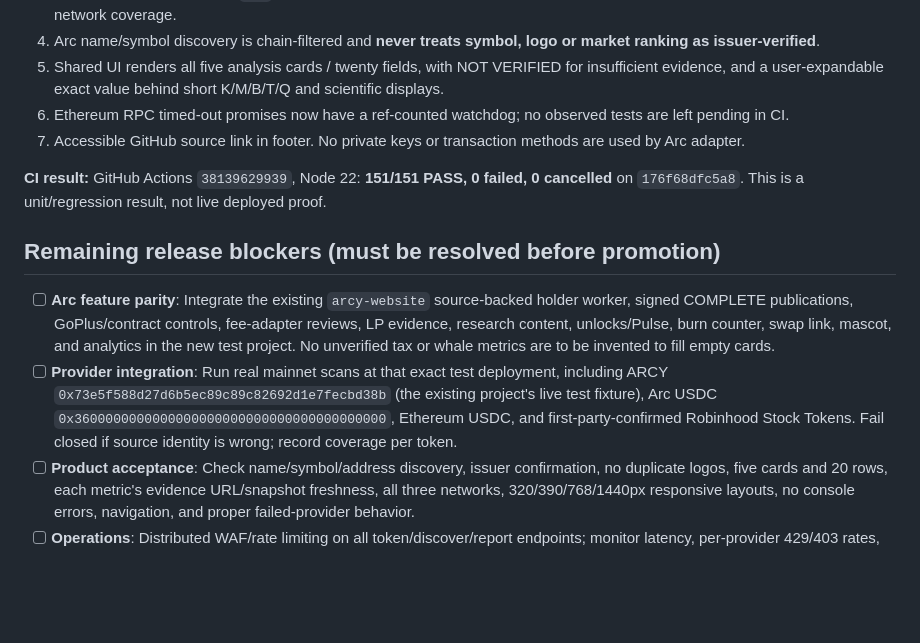
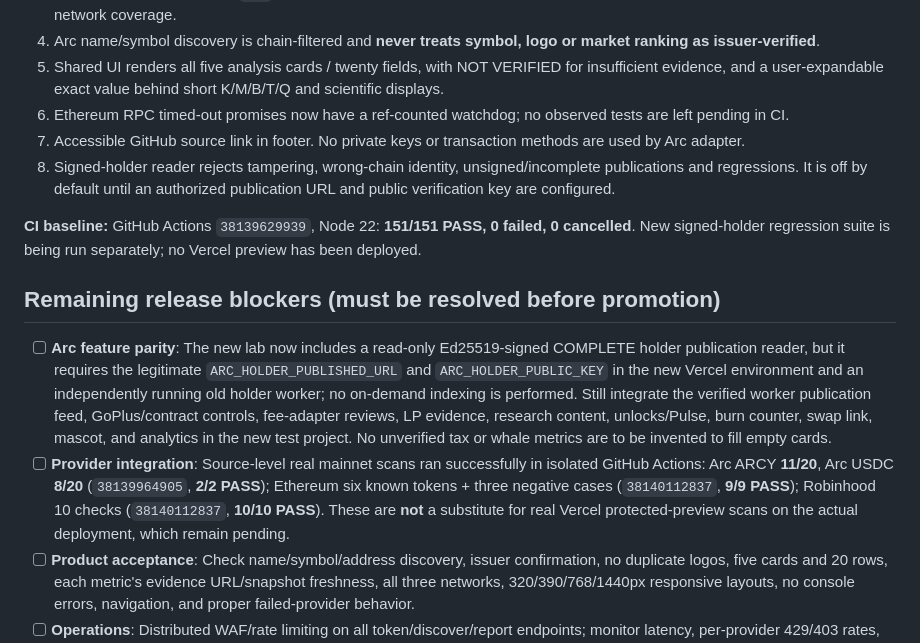
Before and after one commit to arcycoin-glitch/arcy-search, a Markdown page: eth-lab/THREE_CHAIN_RELEASE_GATES.md, the part around the change. Drawn GitHub-style; blank space fills up the shorter version.

Commit message:
Record real three-chain mainnet acceptance and signed holder publication release gates

```diff
--- a/eth-lab/THREE_CHAIN_RELEASE_GATES.md
+++ b/eth-lab/THREE_CHAIN_RELEASE_GATES.md
@@ -14,12 +14,13 @@
 5. Shared UI renders all five analysis cards / twenty fields, with NOT VERIFIED for insufficient evidence, and a user-expandable exact value behind short K/M/B/T/Q and scientific displays.
 6. Ethereum RPC timed-out promises now have a ref-counted watchdog; no observed tests are left pending in CI.
 7. Accessible GitHub source link in footer. No private keys or transaction methods are used by Arc adapter.
+8. Signed-holder reader rejects tampering, wrong-chain identity, unsigned/incomplete publications and regressions. It is off by default until an authorized publication URL and public verification key are configured.
 
-**CI result:** GitHub Actions `38139629939`, Node 22: **151/151 PASS, 0 failed, 0 cancelled** on `176f68dfc5a8`. This is a unit/regression result, not live deployed proof.
+**CI baseline:** GitHub Actions `38139629939`, Node 22: **151/151 PASS, 0 failed, 0 cancelled**. New signed-holder regression suite is being run separately; no Vercel preview has been deployed.
 
 ## Remaining release blockers (must be resolved before promotion)
-- [ ] **Arc feature parity**: Integrate the existing `arcy-website` source-backed holder worker, signed COMPLETE publications, GoPlus/contract controls, fee-adapter reviews, LP evidence, research content, unlocks/Pulse, burn counter, swap link, mascot, and analytics in the new test project. No unverified tax or whale metrics are to be invented to fill empty cards.
-- [ ] **Provider integration**: Run real mainnet scans at that exact test deployment, including ARCY `0x73e5f588d27d6b5ec89c89c82692d1e7fecbd38b` (the existing project's live test fixture), Arc USDC `0x3600000000000000000000000000000000000000`, Ethereum USDC, and first-party-confirmed Robinhood Stock Tokens. Fail closed if source identity is wrong; record coverage per token.
+- [ ] **Arc feature parity**: The new lab now includes a read-only Ed25519-signed COMPLETE holder publication reader, but it requires the legitimate `ARC_HOLDER_PUBLISHED_URL` and `ARC_HOLDER_PUBLIC_KEY` in the new Vercel environment and an independently running old holder worker; no on-demand indexing is performed. Still integrate the verified worker publication feed, GoPlus/contract controls, fee-adapter reviews, LP evidence, research content, unlocks/Pulse, burn counter, swap link, mascot, and analytics in the new test project. No unverified tax or whale metrics are to be invented to fill empty cards.
+- [ ] **Provider integration**: Source-level real mainnet scans ran successfully in isolated GitHub Actions: Arc ARCY **11/20**, Arc USDC **8/20** (`38139964905`, **2/2 PASS**); Ethereum six known tokens + three negative cases (`38140112837`, **9/9 PASS**); Robinhood 10 checks (`38140112837`, **10/10 PASS**). These are **not** a substitute for real Vercel protected-preview scans on the actual deployment, which remain pending.
 - [ ] **Product acceptance**: Check name/symbol/address discovery, issuer confirmation, no duplicate logos, five cards and 20 rows, each metric's evidence URL/snapshot freshness, all three networks, 320/390/768/1440px responsive layouts, no console errors, navigation, and proper failed-provider behavior.
 - [ ] **Operations**: Distributed WAF/rate limiting on all token/discover/report endpoints; monitor latency, per-provider 429/403 rates, and adapter failure; confirm actual Vercel environment variables without exposing secrets.
 - [ ] **Legal/source usage**: Review CoinGecko, DexScreener, GoPlus, image CDNs and explorer terms, rate limits, branding, allowed caching, attribution and commercial redistribution before advertising the consolidated data product.
```
